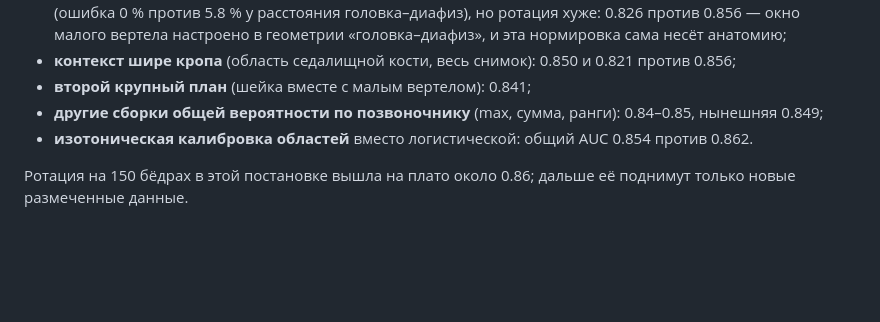
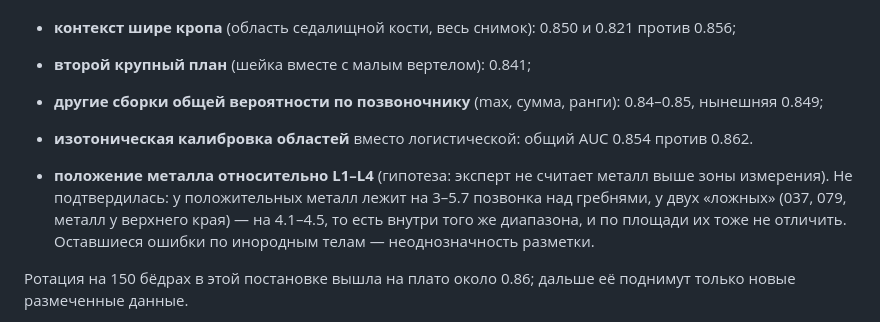
Before and after one commit to michael-lobanoff/dxa-qc, a Markdown page: docs/night_report.md, the part around the change. GitHub-like rendering; blank space fills up the shorter version.

```diff
--- a/docs/night_report.md
+++ b/docs/night_report.md
@@ -765,6 +765,11 @@ PR-AUC 0.768 → 0.778; бёдра F1 0.744 → 0.764; по исследован
 - **другие сборки общей вероятности по позвоночнику** (max, сумма, ранги): 0.84–0.85, нынешняя 0.849;
 - **изотоническая калибровка областей** вместо логистической: общий AUC 0.854 против 0.862.
 
+- **положение металла относительно L1–L4** (гипотеза: эксперт не считает металл выше зоны
+  измерения). Не подтвердилась: у положительных металл лежит на 3–5.7 позвонка над гребнями, у двух
+  «ложных» (037, 079, металл у верхнего края) — на 4.1–4.5, то есть внутри того же диапазона, и по
+  площади их тоже не отличить. Оставшиеся ошибки по инородным телам — неоднозначность разметки.
+
 Ротация на 150 бёдрах в этой постановке вышла на плато около 0.86; дальше её поднимут только
 новые размеченные данные.
 
```
Also changed, not shown: docs/data_requests.md (+6 -2 lines).
